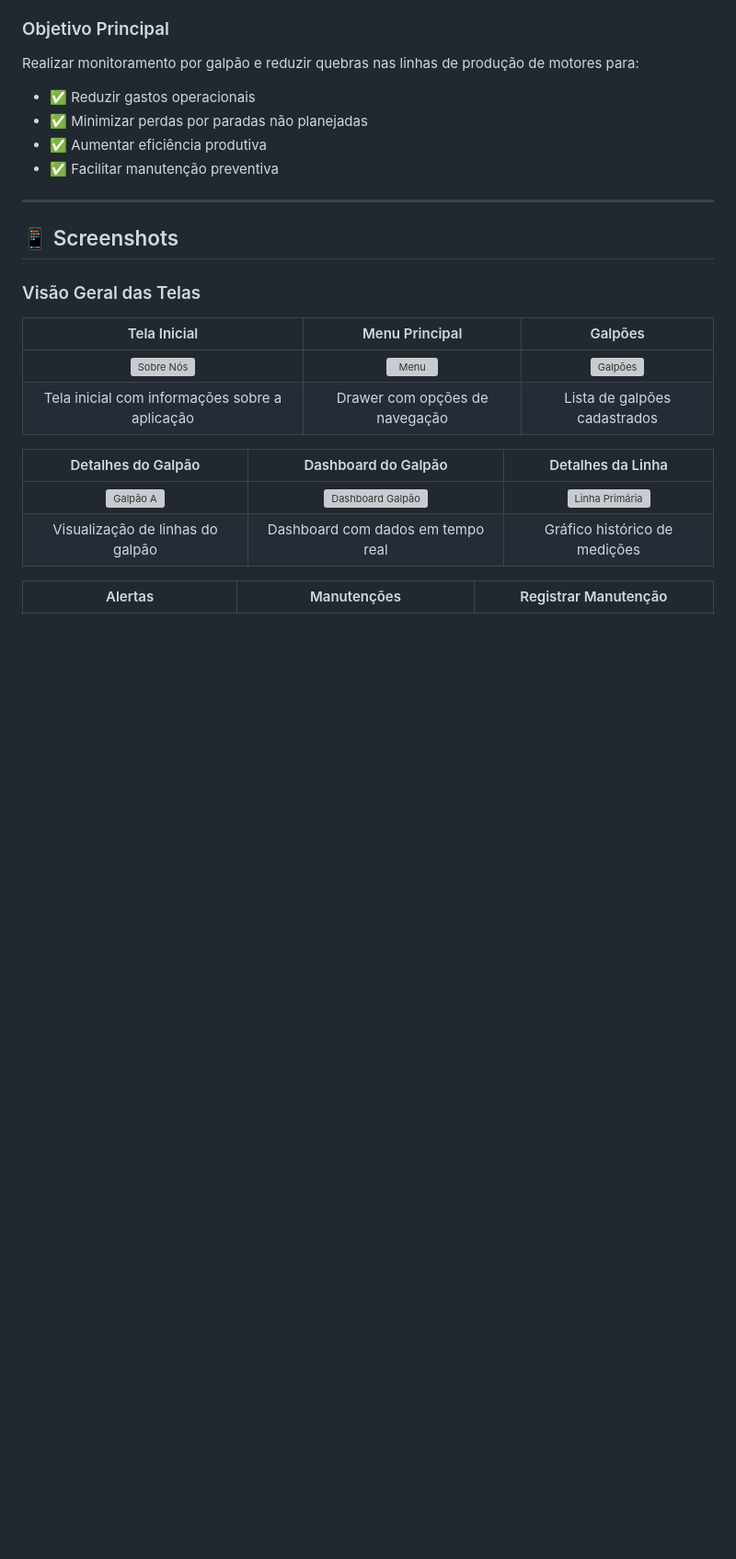
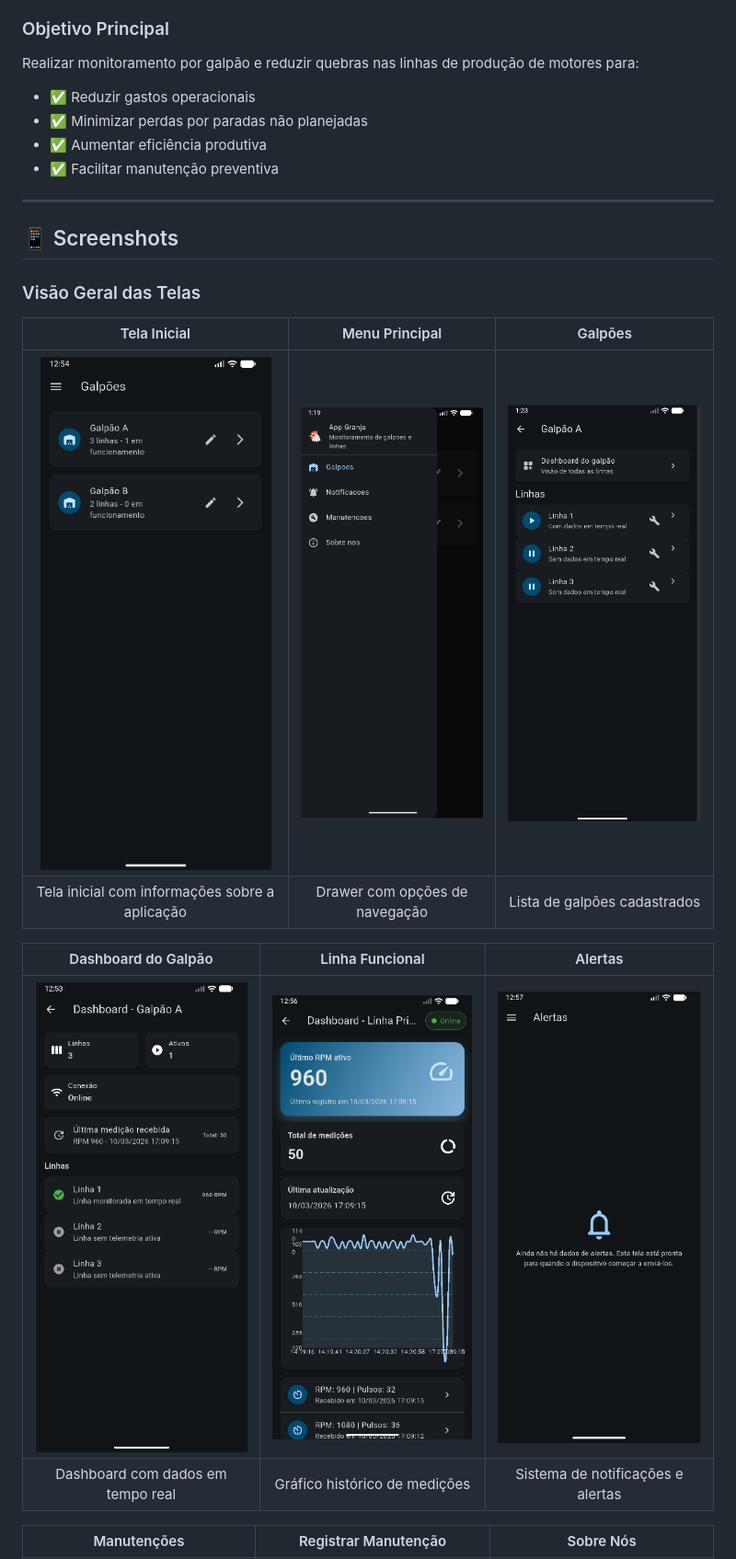
Before and after one commit to Shayder007/MONITORAMENTO_GRANJA, a Markdown page: README.md, the part around one of its changes. Shown at 92% size. GitHub-like rendering; blank space fills up the shorter version; grey boxes are pictures that could not be loaded.

Commit message:
atualizando o readme

```diff
--- a/README.md
+++ b/README.md
@@ -39,13 +39,13 @@ Realizar monitoramento por galpão e reduzir quebras nas linhas de produção de
 
 | Tela Inicial | Menu Principal | Galpões |
 |:---:|:---:|:---:|
-| ![Sobre Nós](./screenshots/01_sobre_nos.png) | ![Menu](./screenshots/02_menu.png) | ![Galpões](./screenshots/03_galpoes.png) |
+| ![Tela Inicial](./screenshots/TELA%20INICIAL.PNG) | ![Opções de Menu](./screenshots/OPCOES%20DE%20MENU.PNG) | ![Tela do Galpão](./screenshots/TELA%20DO%20GALPAO.PNG) |
 | Tela inicial com informações sobre a aplicação | Drawer com opções de navegação | Lista de galpões cadastrados |
 
-| Detalhes do Galpão | Dashboard do Galpão | Detalhes da Linha |
+| Dashboard do Galpão | Linha Funcional | Alertas |
 |:---:|:---:|:---:|
-| ![Galpão A](./screenshots/04_galpao_a.png) | ![Dashboard Galpão](./screenshots/05_dashboard_galpao.png) | ![Linha Primária](./screenshots/06_dashboard_linha_primaria.png) |
-| Visualização de linhas do galpão | Dashboard com dados em tempo real | Gráfico histórico de medições |
+| ![Dashboard Galpão](./screenshots/TELA%20DE%20DASHBOARD%20DO%20GALPAO.PNG) | ![Linha Funcional](./screenshots/DASHBOARD%20LINHA%20FUNCIONAL.PNG) | ![Alertas](./screenshots/TELA%20DE%20ALERTAS.PNG) |
+| Dashboard com dados em tempo real | Gráfico histórico de medições | Sistema de notificações e alertas |
 
-| Alertas | Manutenções | Registrar Manutenção |
+| Manutenções | Registrar Manutenção | Sobre Nós |
 |:---:|:---:|:---:|
```
Also changed, not shown: other parts of README.md (+2 -2 lines).
